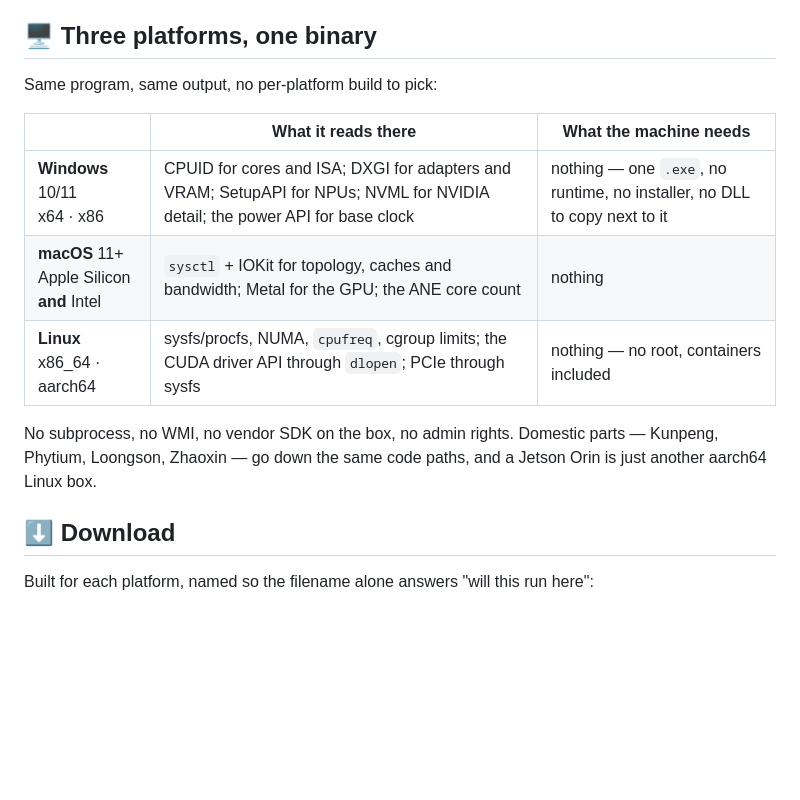
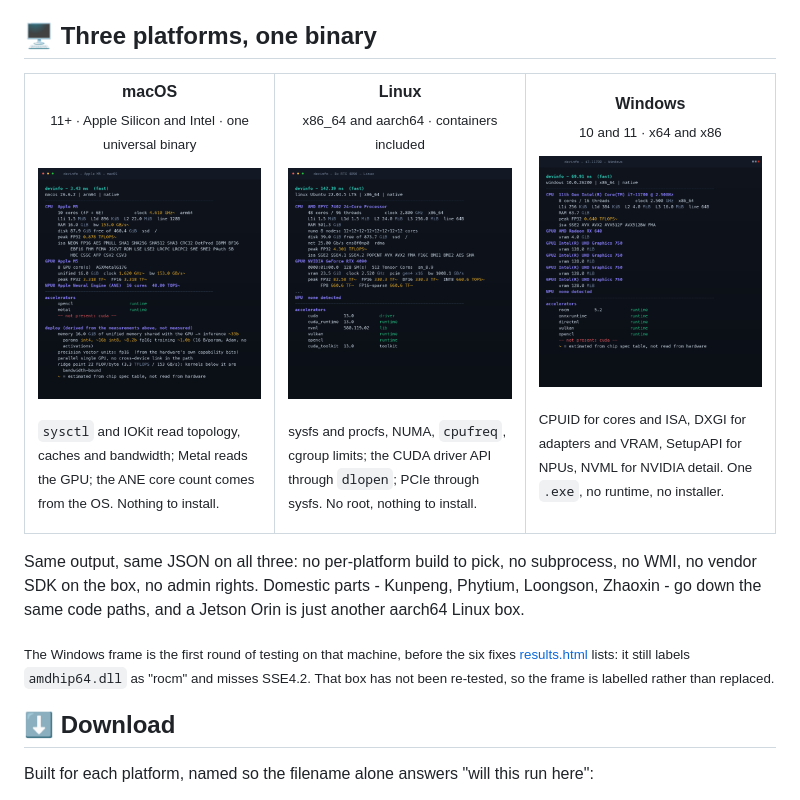
Before and after one commit to ZhipingWoods/devinfo, a Markdown page: README.md, the part around one of its changes. Rendered like a GitHub page; pictures changed too: site/assets/linux-8x4090.png, site/assets/macos-m5.png, site/assets/windows-i7.png (added); blank space fills up the shorter version.

```diff
--- a/README.md
+++ b/README.md
@@ -20,15 +20,29 @@
 
 ## 🖥️ Three platforms, one binary
 
-Same program, same output, no per-platform build to pick:
+<table>
+<tr>
+<td width="33%" valign="top">
+<p align="center"><b>macOS</b><br><sub>11+ &middot; Apple Silicon and Intel &middot; one universal binary</sub></p>
+<p align="center"><img src="site/assets/macos-m5.png" width="340" alt="devinfo on an Apple M5"></p>
+<p><sub><code>sysctl</code> and IOKit read topology, caches and bandwidth; Metal reads the GPU; the ANE core count comes from the OS. Nothing to install.</sub></p>
+</td>
+<td width="33%" valign="top">
+<p align="center"><b>Linux</b><br><sub>x86_64 and aarch64 &middot; containers included</sub></p>
+<p align="center"><img src="site/assets/linux-8x4090.png" width="340" alt="devinfo on 8x RTX 4090"></p>
+<p><sub>sysfs and procfs, NUMA, <code>cpufreq</code>, cgroup limits; the CUDA driver API through <code>dlopen</code>; PCIe through sysfs. No root, nothing to install.</sub></p>
+</td>
+<td width="33%" valign="top">
+<p align="center"><b>Windows</b><br><sub>10 and 11 &middot; x64 and x86</sub></p>
+<p align="center"><img src="site/assets/windows-i7.png" width="340" alt="devinfo on an i7-11700"></p>
+<p><sub>CPUID for cores and ISA, DXGI for adapters and VRAM, SetupAPI for NPUs, NVML for NVIDIA detail. One <code>.exe</code>, no runtime, no installer.</sub></p>
+</td>
+</tr>
+</table>
 
-| | What it reads there | What the machine needs |
-|---|---|---|
-| **Windows** 10/11<br>x64 · x86 | CPUID for cores and ISA; DXGI for adapters and VRAM; SetupAPI for NPUs; NVML for NVIDIA detail; the power API for base clock | nothing — one `.exe`, no runtime, no installer, no DLL to copy next to it |
-| **macOS** 11+<br>Apple Silicon **and** Intel | `sysctl` + IOKit for topology, caches and bandwidth; Metal for the GPU; the ANE core count | nothing |
-| **Linux**<br>x86_64 · aarch64 | sysfs/procfs, NUMA, `cpufreq`, cgroup limits; the CUDA driver API through `dlopen`; PCIe through sysfs | nothing — no root, containers included |
+Same output, same JSON on all three: no per-platform build to pick, no subprocess, no WMI, no vendor SDK on the box, no admin rights. Domestic parts - Kunpeng, Phytium, Loongson, Zhaoxin - go down the same code paths, and a Jetson Orin is just another aarch64 Linux box.
 
-No subprocess, no WMI, no vendor SDK on the box, no admin rights. Domestic parts — Kunpeng, Phytium, Loongson, Zhaoxin — go down the same code paths, and a Jetson Orin is just another aarch64 Linux box.
+<sub>The Windows frame is the first round of testing on that machine, before the six fixes [results.html](https://zhipingwoods.github.io/devinfo/results.html) lists: it still labels `amdhip64.dll` as "rocm" and misses SSE4.2. That box has not been re-tested, so the frame is labelled rather than replaced.</sub>
 
 ## ⬇️ Download
 
```
Also changed, not shown: other parts of README.md (+0 -27 lines), README_zh.md (+21 -34 lines), site/assets/jetson-orin.png, 4 other files.
